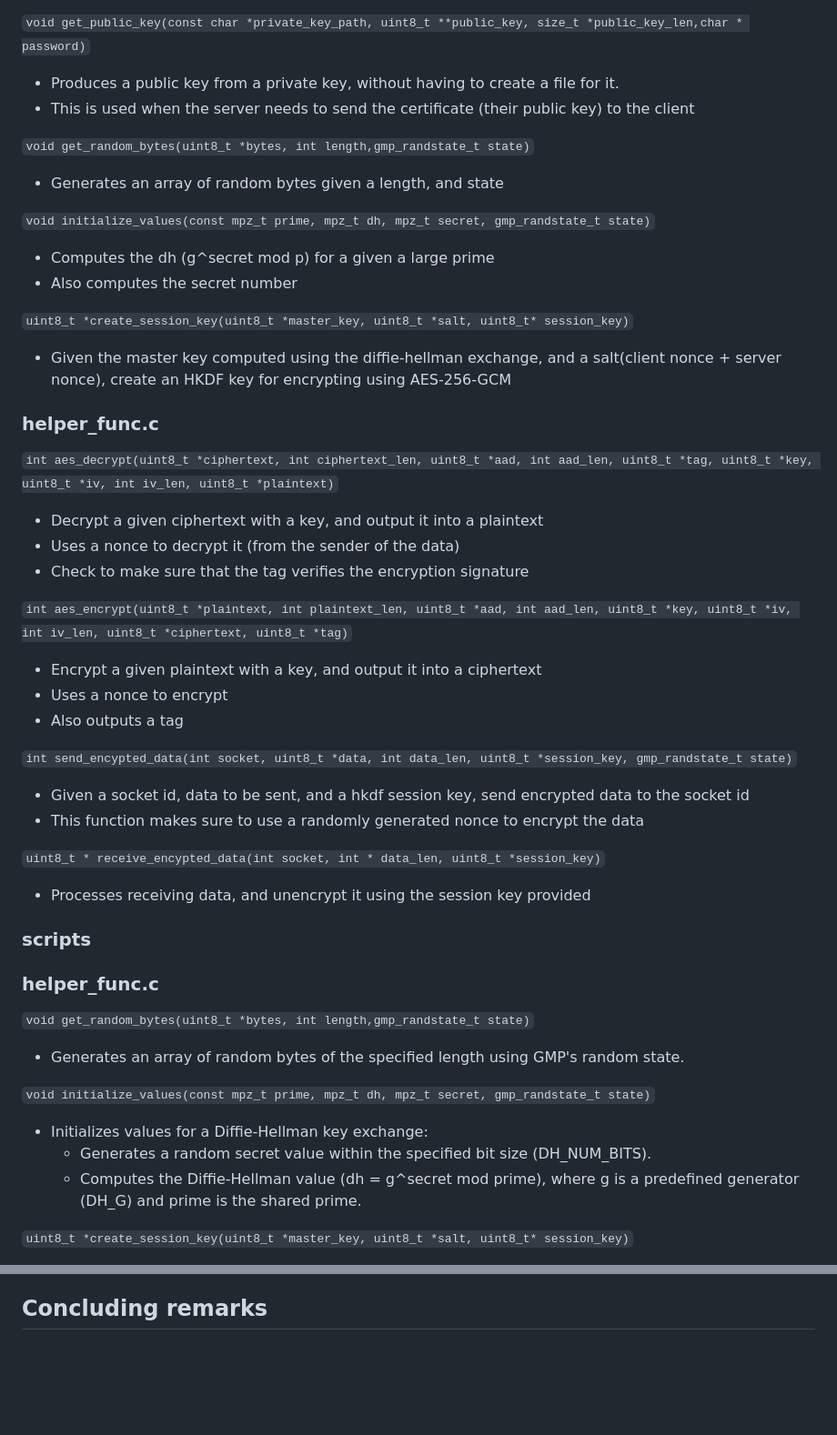
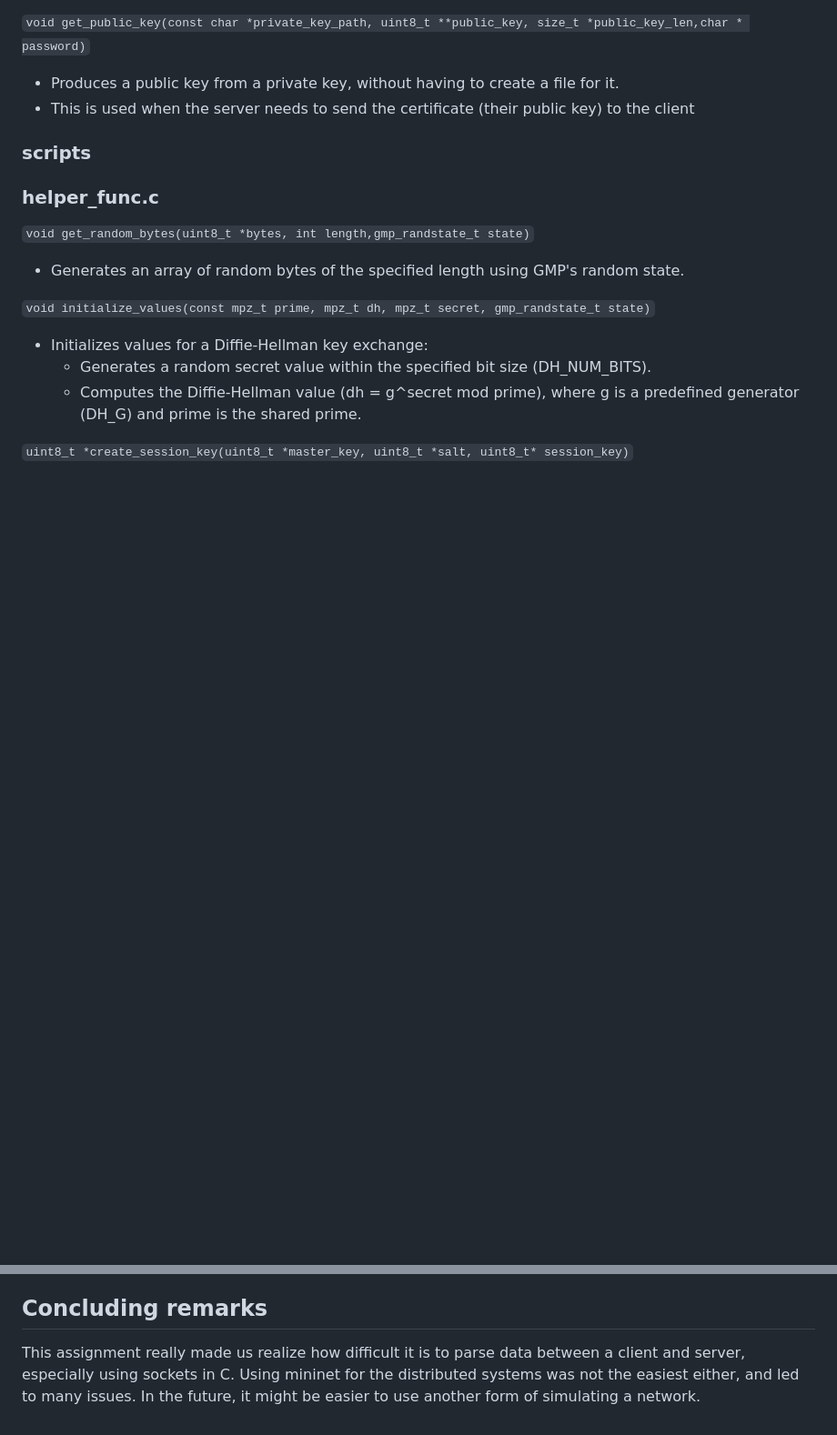
Before and after one commit to Kaspian-TC/CSCD58-final-project, a Markdown page: README.md, 2 parts joined by grey strips. Shown: that part at 91% size. Rendered like a GitHub page; blank space fills up the shorter version.

Commit message:
Added to the concluding remarks section and fixed extra definitions

```diff
--- a/README.md
+++ b/README.md
@@ -239,53 +234,6 @@ gmp_randstate_t state,uint8_t* n0,uint8_t* n1)`
 
 - Produces a public key from a private key, without having to create a file for it.
 - This is used when the server needs to send the certificate (their public key) to the client
-
-`void get_random_bytes(uint8_t *bytes, int length,gmp_randstate_t state)`
-
-- Generates an array of random bytes given a length, and state
-
-`void initialize_values(const mpz_t prime, mpz_t dh, mpz_t secret,
- gmp_randstate_t state)`
-
-- Computes the dh (g^secret mod p) for a given a large prime
-- Also computes the secret number
-
-`uint8_t *create_session_key(uint8_t *master_key, uint8_t *salt, uint8_t* session_key)`
-
-- Given the master key computed using the diffie-hellman exchange, and a salt(client nonce + server nonce), create an HKDF key for encrypting using AES-256-GCM
-
-### helper_func.c
-
-`int aes_decrypt(uint8_t *ciphertext, int ciphertext_len,
- uint8_t *aad, int aad_len,
- uint8_t *tag,
- uint8_t *key,
- uint8_t *iv, int iv_len,
- uint8_t *plaintext)`
-
-- Decrypt a given ciphertext with a key, and output it into a plaintext
-- Uses a nonce to decrypt it (from the sender of the data)
-- Check to make sure that the tag verifies the encryption signature
-
-`int aes_encrypt(uint8_t *plaintext, int plaintext_len,
- uint8_t *aad, int aad_len,
- uint8_t *key,
- uint8_t *iv, int iv_len,
- uint8_t *ciphertext,
- uint8_t *tag)`
-
-- Encrypt a given plaintext with a key, and output it into a ciphertext
-- Uses a nonce to encrypt
-- Also outputs a tag
-
-`int send_encypted_data(int socket, uint8_t *data, int data_len, uint8_t *session_key, gmp_randstate_t state)`
-
-- Given a socket id, data to be sent, and a hkdf session key, send encrypted data to the socket id
-- This function makes sure to use a randomly generated nonce to encrypt the data
-
-`uint8_t * receive_encypted_data(int socket, int * data_len, uint8_t *session_key)`
-
-- Processes receiving data, and unencrypt it using the session key provided
 
 ### scripts
 ### helper_func.c
@@ -440,3 +388,5 @@ This project demonstrates a secure and efficient method of transmitting data usi
 
 
 ## Concluding remarks
+
+This assignment really made us realize how difficult it is to parse data between a client and server, especially using sockets in C. Using mininet for the distributed systems was not the easiest either, and led to many issues. In the future, it might be easier to use another form of simulating a network.
```
Also changed, not shown: other parts of README.md (+0 -5 lines).
